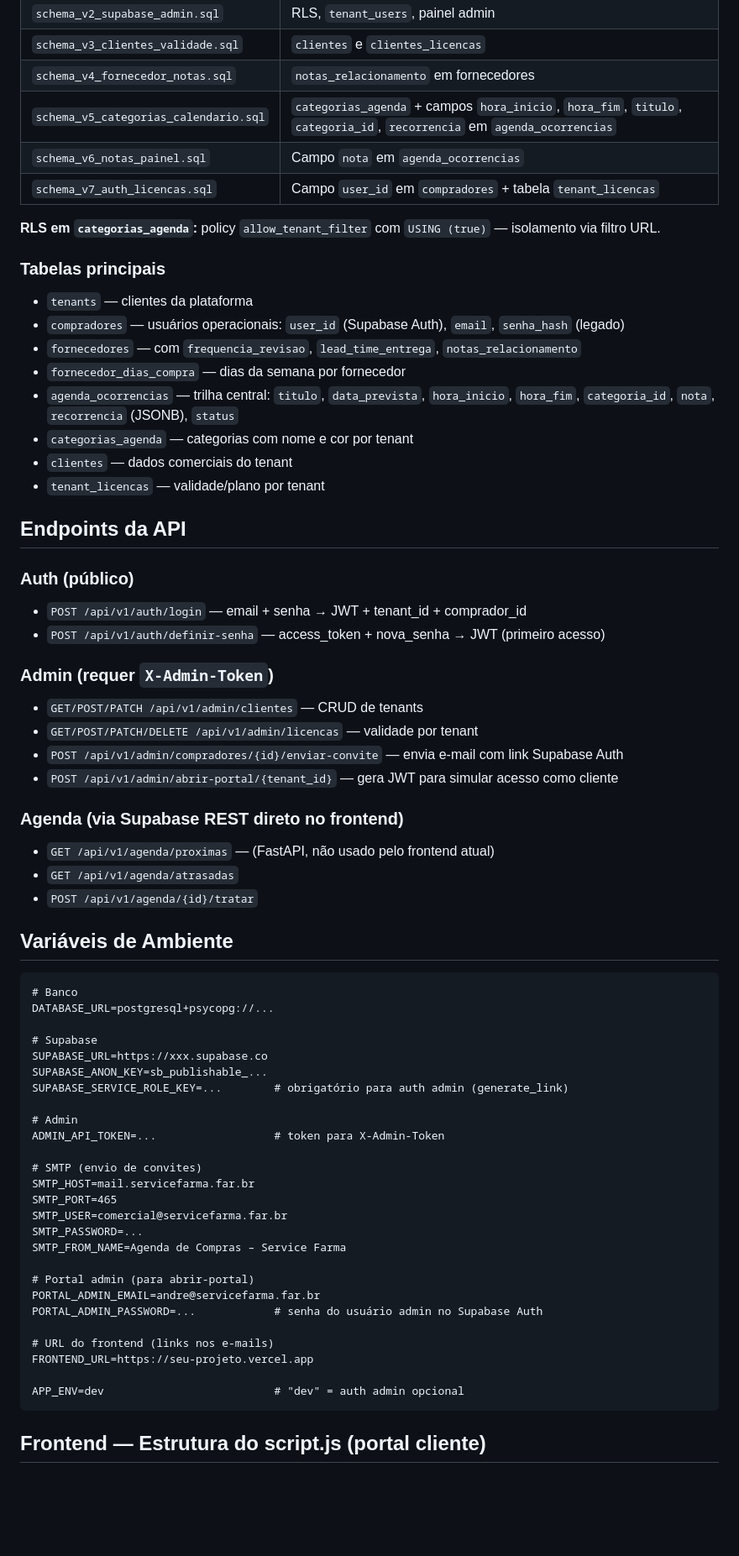
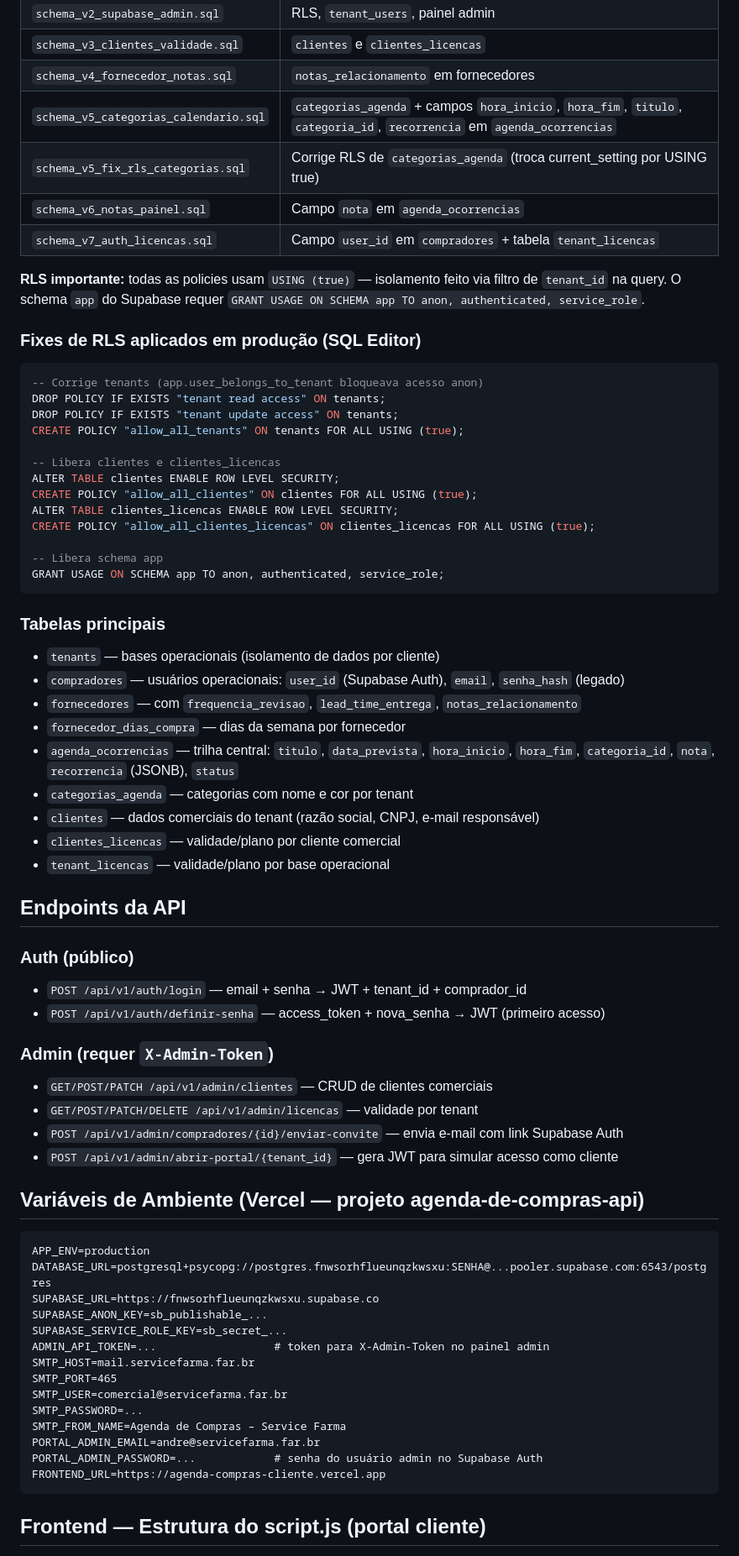
Before and after one commit to andrevanni/Agenda-de-Compras-Web, a Markdown page: CLAUDE.md, the part around one of its changes. Shown at 84% size. Drawn GitHub-style; blank space fills up the shorter version.

Commit message:
docs: atualiza CLAUDE.md com deploy atual, fixes RLS e pendencias
Co-Authored-By: Claude Sonnet 4.6 <noreply@anthropic.com>

````diff
--- a/CLAUDE.md
+++ b/CLAUDE.md
@@ -90,21 +92,41 @@ Scripts SQL em `backend/db/` — aplicar em ordem no Supabase:
 | `schema_v3_clientes_validade.sql` | `clientes` e `clientes_licencas` |
 | `schema_v4_fornecedor_notas.sql` | `notas_relacionamento` em fornecedores |
 | `schema_v5_categorias_calendario.sql` | `categorias_agenda` + campos `hora_inicio`, `hora_fim`, `titulo`, `categoria_id`, `recorrencia` em `agenda_ocorrencias` |
+| `schema_v5_fix_rls_categorias.sql` | Corrige RLS de `categorias_agenda` (troca current_setting por USING true) |
 | `schema_v6_notas_painel.sql` | Campo `nota` em `agenda_ocorrencias` |
 | `schema_v7_auth_licencas.sql` | Campo `user_id` em `compradores` + tabela `tenant_licencas` |
 
-**RLS em `categorias_agenda`:** policy `allow_tenant_filter` com `USING (true)` — isolamento via filtro URL.
+**RLS importante:** todas as policies usam `USING (true)` — isolamento feito via filtro de `tenant_id` na query. O schema `app` do Supabase requer `GRANT USAGE ON SCHEMA app TO anon, authenticated, service_role`.
+
+### Fixes de RLS aplicados em produção (SQL Editor)
+
+```sql
+-- Corrige tenants (app.user_belongs_to_tenant bloqueava acesso anon)
+DROP POLICY IF EXISTS "tenant read access" ON tenants;
+DROP POLICY IF EXISTS "tenant update access" ON tenants;
+CREATE POLICY "allow_all_tenants" ON tenants FOR ALL USING (true);
+
+-- Libera clientes e clientes_licencas
+ALTER TABLE clientes ENABLE ROW LEVEL SECURITY;
+CREATE POLICY "allow_all_clientes" ON clientes FOR ALL USING (true);
+ALTER TABLE clientes_licencas ENABLE ROW LEVEL SECURITY;
+CREATE POLICY "allow_all_clientes_licencas" ON clientes_licencas FOR ALL USING (true);
+
+-- Libera schema app
+GRANT USAGE ON SCHEMA app TO anon, authenticated, service_role;
+```
 
 ### Tabelas principais
 
-- `tenants` — clientes da plataforma
+- `tenants` — bases operacionais (isolamento de dados por cliente)
 - `compradores` — usuários operacionais: `user_id` (Supabase Auth), `email`, `senha_hash` (legado)
 - `fornecedores` — com `frequencia_revisao`, `lead_time_entrega`, `notas_relacionamento`
 - `fornecedor_dias_compra` — dias da semana por fornecedor
 - `agenda_ocorrencias` — trilha central: `titulo`, `data_prevista`, `hora_inicio`, `hora_fim`, `categoria_id`, `nota`, `recorrencia` (JSONB), `status`
 - `categorias_agenda` — categorias com nome e cor por tenant
-- `clientes` — dados comerciais do tenant
-- `tenant_licencas` — validade/plano por tenant
+- `clientes` — dados comerciais do tenant (razão social, CNPJ, e-mail responsável)
+- `clientes_licencas` — validade/plano por cliente comercial
+- `tenant_licencas` — validade/plano por base operacional
 
 ## Endpoints da API
 
@@ -113,45 +135,28 @@ Scripts SQL em `backend/db/` — aplicar em ordem no Supabase:
 - `POST /api/v1/auth/definir-senha` — access_token + nova_senha → JWT (primeiro acesso)
 
 ### Admin (requer `X-Admin-Token`)
-- `GET/POST/PATCH /api/v1/admin/clientes` — CRUD de tenants
+- `GET/POST/PATCH /api/v1/admin/clientes` — CRUD de clientes comerciais
 - `GET/POST/PATCH/DELETE /api/v1/admin/licencas` — validade por tenant
 - `POST /api/v1/admin/compradores/{id}/enviar-convite` — envia e-mail com link Supabase Auth
 - `POST /api/v1/admin/abrir-portal/{tenant_id}` — gera JWT para simular acesso como cliente
 
-### Agenda (via Supabase REST direto no frontend)
-- `GET /api/v1/agenda/proximas` — (FastAPI, não usado pelo frontend atual)
-- `GET /api/v1/agenda/atrasadas`
-- `POST /api/v1/agenda/{id}/tratar`
-
-## Variáveis de Ambiente
+## Variáveis de Ambiente (Vercel — projeto agenda-de-compras-api)
 
 ```
-# Banco
-DATABASE_URL=postgresql+psycopg://...
-
-# Supabase
-SUPABASE_URL=https://xxx.supabase.co
+APP_ENV=production
+DATABASE_URL=postgresql+psycopg://postgres.fnwsorhflueunqzkwsxu:SENHA@...pooler.supabase.com:6543/postgres
+SUPABASE_URL=https://fnwsorhflueunqzkwsxu.supabase.co
 SUPABASE_ANON_KEY=sb_publishable_...
-SUPABASE_SERVICE_ROLE_KEY=...        # obrigatório para auth admin (generate_link)
-
-# Admin
-ADMIN_API_TOKEN=...                  # token para X-Admin-Token
-
-# SMTP (envio de convites)
+SUPABASE_SERVICE_ROLE_KEY=sb_secret_...
+ADMIN_API_TOKEN=...                  # token para X-Admin-Token no painel admin
 SMTP_HOST=mail.servicefarma.far.br
 SMTP_PORT=465
 SMTP_USER=comercial@servicefarma.far.br
 SMTP_PASSWORD=...
 SMTP_FROM_NAME=Agenda de Compras – Service Farma
-
-# Portal admin (para abrir-portal)
 PORTAL_ADMIN_EMAIL=andre@servicefarma.far.br
 PORTAL_ADMIN_PASSWORD=...            # senha do usuário admin no Supabase Auth
-
-# URL do frontend (links nos e-mails)
-FRONTEND_URL=https://seu-projeto.vercel.app
-
-APP_ENV=dev                          # "dev" = auth admin opcional
+FRONTEND_URL=https://agenda-compras-cliente.vercel.app
 ```
 
 ## Frontend — Estrutura do script.js (portal cliente)
````
Also changed, not shown: other parts of CLAUDE.md (+32 -31 lines).
